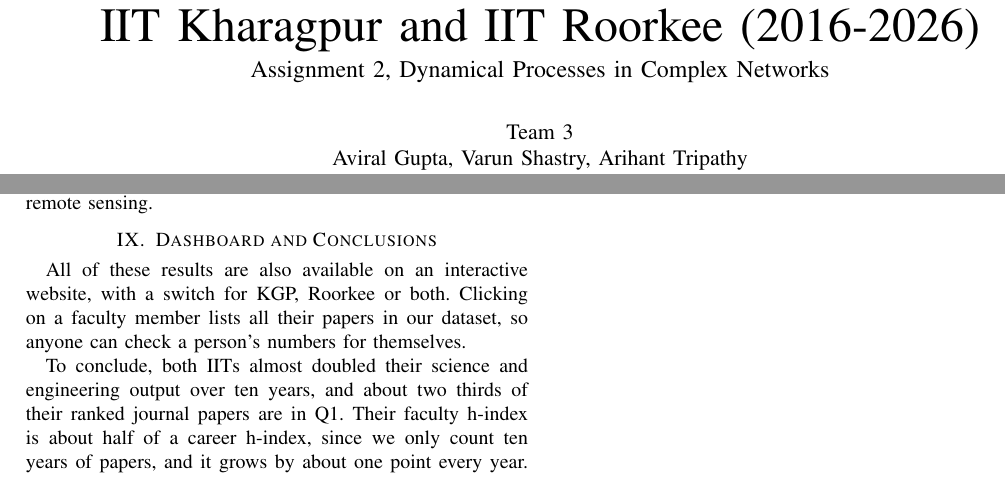
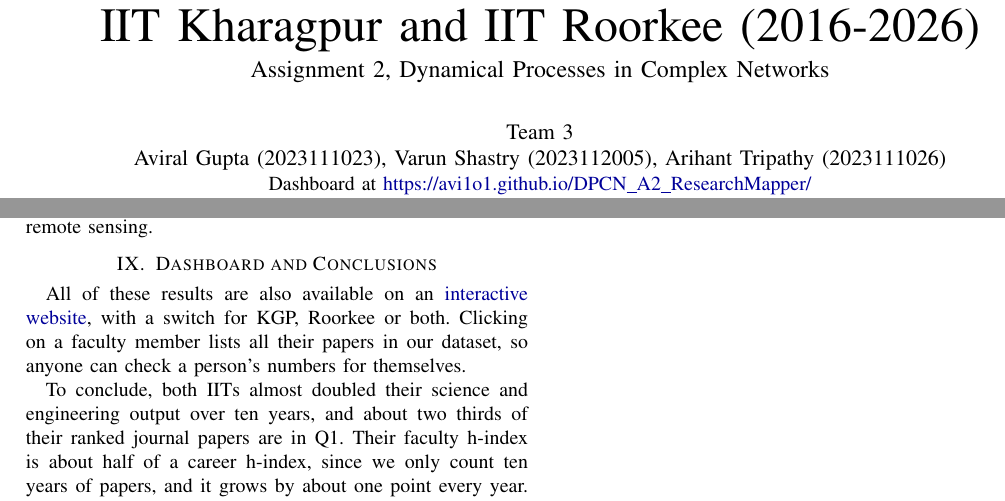
Before and after one commit to avi1o1/ANLP_A2_ResearchMapper, a LaTeX paper (Report/report.tex): two parts of pages 1 and 12 of 12, joined at a grey line, cut so that both start at the same text. Compiled offline with pdfLaTeX.

Commit message:
Report: roll numbers, dashboard link

```diff
--- a/Report/report.tex
+++ b/Report/report.tex
@@ -13,7 +13,8 @@
 \title{Mapping a Decade of Research at\\IIT Kharagpur and IIT Roorkee (2016-2026)\\[4pt]
 \large Assignment 2, Dynamical Processes in Complex Networks}
 
-\author{\IEEEauthorblockN{Team 3\\Aviral Gupta, Varun Shastry, Arihant Tripathy}}
+\author{\IEEEauthorblockN{Team 3\\Aviral Gupta (2023111023), Varun Shastry (2023112005), Arihant Tripathy (2023111026)}
+\IEEEauthorblockA{Dashboard at \url{https://avi1o1.github.io/DPCN_A2_ResearchMapper/}}}
 
 \maketitle
 
@@ -871,7 +872,8 @@
 %===========================================================
 \section{Dashboard and Conclusions}
 %===========================================================
-All of these results are also available on an interactive website, with a switch for KGP, Roorkee or both. Clicking on
+All of these results are also available on an
+\href{https://avi1o1.github.io/DPCN_A2_ResearchMapper/}{interactive website}, with a switch for KGP, Roorkee or both. Clicking on
 a faculty member lists all their papers in our dataset, so anyone can check a person's numbers for themselves.
 
 To conclude, both IITs almost doubled their science and engineering output over ten years, and about two thirds of
```
Also changed, not shown: Report/report.pdf, Report/report.tex (2 more changed lines).
